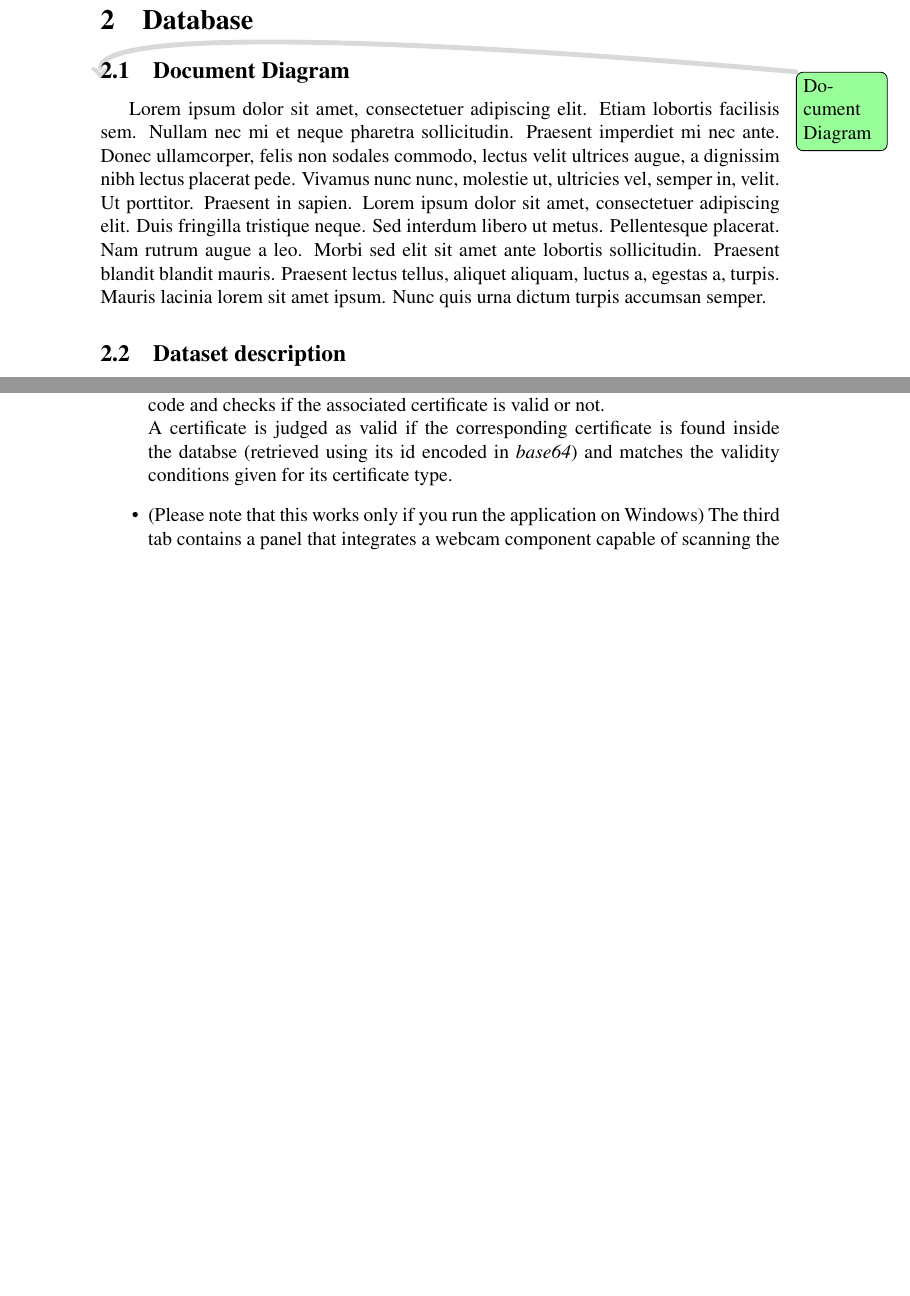
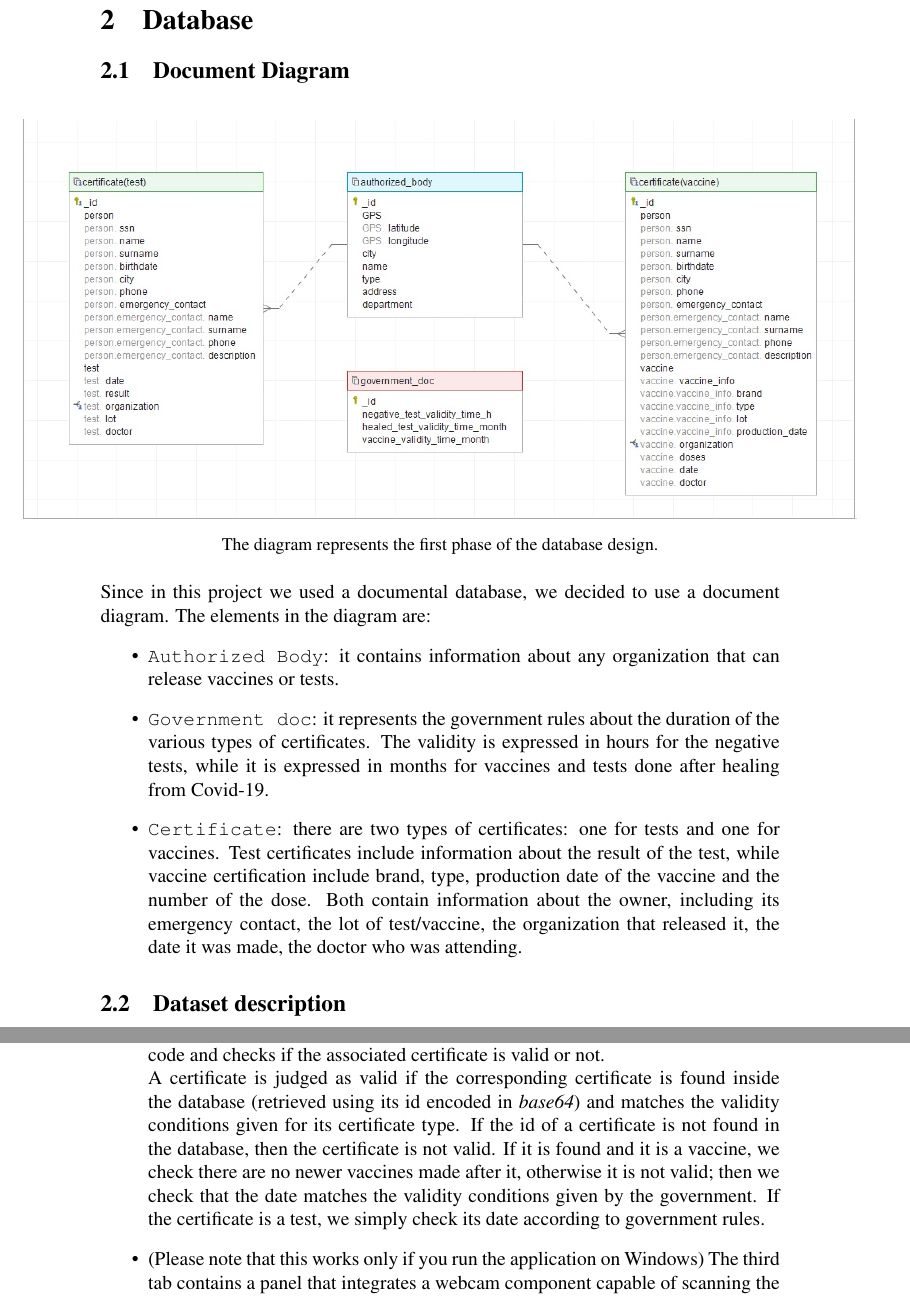
Before and after one commit to daviderigamonti/SMBUD-MongoDB, a LaTeX document (deliverables/report/SMBUD project mongodb.tex): two parts of pages 5 and 14 of 18 before the commit and two parts of pages 5 and 15 of 19 after it, joined at a grey line, cut so that both start at the same text, the shorter picture padded with empty space. Compiled offline with pdfLaTeX.

Commit message:
Added Description of the document diagram, update of some todos

```diff
--- a/deliverables/report/SMBUD project mongodb.tex
+++ b/deliverables/report/SMBUD project mongodb.tex
@@ -154,10 +154,22 @@ these certificates according to the latest government rules.
 \section{Database}
 
 \subsection{Document Diagram}
+\begin{figure}[h]
+    \makebox[\textwidth][c]{ % Box to properly center the image
+        \includegraphics[scale=0.65]{doc_diagram.png} % ER diagram
+    }
+    \caption*{The diagram represents the first phase of the database design.} % Caption
+\end{figure}
 
-\todo{Do-cument Diagram}
-\blindtext
+\noindent
+Since in this project we used a documental database, we decided to use a document diagram.
+The elements in the diagram are:
+\begin{itemize}
+    \item \texttt{Authorized Body}: it contains information about any organization that can release vaccines or tests.
+    \item \texttt{Government doc}: it represents the government rules about the duration of the various types of certificates. The validity is expressed in hours for the negative tests, while it is expressed in months for vaccines and tests done after healing from Covid-19.
+    \item \texttt{Certificate}: there are two types of certificates: one for tests and one for vaccines. Test certificates include information about the result of the test, while vaccine certification include brand, type, production date of the vaccine and the number of the dose. Both contain information about the owner, including its emergency contact, the lot of test/vaccine, the organization that released it, the date it was made, the doctor who was attending.
 
+\end{itemize}
 \subsection{Dataset description}
 
 We represented a population of about 200 people taking a total of 330 vaccinations
@@ -629,8 +641,10 @@ The app is split into 3 tabs:
     \item The second tab contains a panel where you can choose an image containing a QR
         code and checks if the associated certificate is valid or not. \\
         A certificate is judged as valid if the corresponding certificate is found inside
-        the databse (retrieved using its id encoded in \emph{base64}) and matches the
+        the database (retrieved using its id encoded in \emph{base64}) and matches the
         validity conditions given for its certificate type.
+If the id of a certificate is not found in the database, then the certificate is not valid.
+If it is found and it is a vaccine, we check there are no newer vaccines made after it, otherwise it is not valid; then we check that the date matches the validity conditions given by the government. If the certificate is a test, we simply check its date according to government rules.
     \item (Please note that this works only if you run the application on Windows) The
         third tab contains a panel that integrates a webcam component capable of
         scanning the QR code and checks its validity.
```
Also changed, not shown: deliverables/report/res/doc_diagram.png (added), deliverables/report/SMBUD project mongodb.tex (10 more changed lines).
